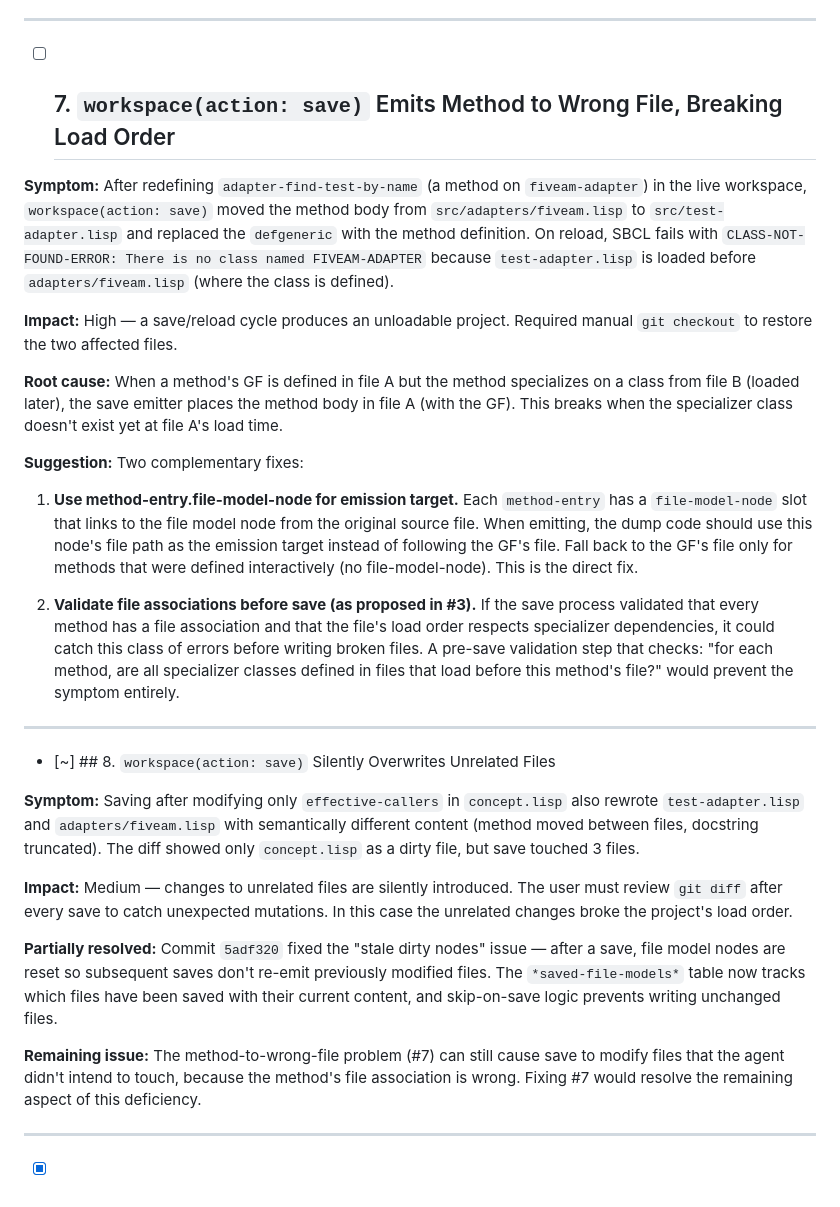
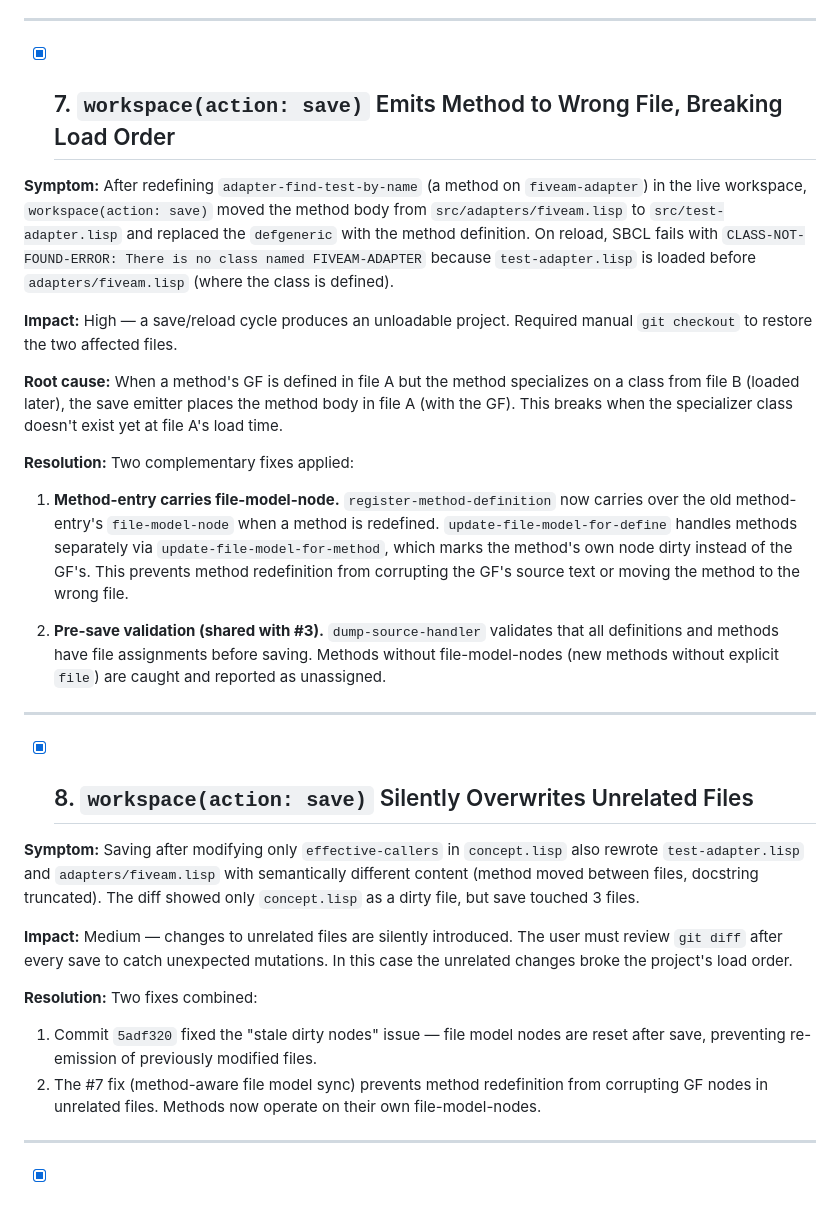
Before and after one commit to ivanbulanov/cl-bark, a Markdown page: funhouse-deficiencies.md, the part around one of its changes. Drawn GitHub-style.

```diff
--- a/funhouse-deficiencies.md
+++ b/funhouse-deficiencies.md
@@ -87,7 +83,7 @@ The value 3 is not of type SEQUENCE
 
 ---
 
-- [ ] ## 7. `workspace(action: save)` Emits Method to Wrong File, Breaking Load Order
+- [x] ## 7. `workspace(action: save)` Emits Method to Wrong File, Breaking Load Order
 
 **Symptom:** After redefining `adapter-find-test-by-name` (a method on `fiveam-adapter`) in the live workspace, `workspace(action: save)` moved the method body from `src/adapters/fiveam.lisp` to `src/test-adapter.lisp` and replaced the `defgeneric` with the method definition. On reload, SBCL fails with `CLASS-NOT-FOUND-ERROR: There is no class named FIVEAM-ADAPTER` because `test-adapter.lisp` is loaded before `adapters/fiveam.lisp` (where the class is defined).
 
@@ -95,23 +91,23 @@ The value 3 is not of type SEQUENCE
 
 **Root cause:** When a method's GF is defined in file A but the method specializes on a class from file B (loaded later), the save emitter places the method body in file A (with the GF). This breaks when the specializer class doesn't exist yet at file A's load time.
 
-**Suggestion:** Two complementary fixes:
+**Resolution:** Two complementary fixes applied:
 
-1. **Use method-entry.file-model-node for emission target.** Each `method-entry` has a `file-model-node` slot that links to the file model node from the original source file. When emitting, the dump code should use this node's file path as the emission target instead of following the GF's file. Fall back to the GF's file only for methods that were defined interactively (no file-model-node). This is the direct fix.
+1. **Method-entry carries file-model-node.** `register-method-definition` now carries over the old method-entry's `file-model-node` when a method is redefined. `update-file-model-for-define` handles methods separately via `update-file-model-for-method`, which marks the method's own node dirty instead of the GF's. This prevents method redefinition from corrupting the GF's source text or moving the method to the wrong file.
 
-2. **Validate file associations before save (as proposed in #3).** If the save process validated that every method has a file association and that the file's load order respects specializer dependencies, it could catch this class of errors before writing broken files. A pre-save validation step that checks: "for each method, are all specializer classes defined in files that load before this method's file?" would prevent the symptom entirely.
+2. **Pre-save validation (shared with #3).** `dump-source-handler` validates that all definitions and methods have file assignments before saving. Methods without file-model-nodes (new methods without explicit `file`) are caught and reported as unassigned.
 
 ---
 
-- [~] ## 8. `workspace(action: save)` Silently Overwrites Unrelated Files
+- [x] ## 8. `workspace(action: save)` Silently Overwrites Unrelated Files
 
 **Symptom:** Saving after modifying only `effective-callers` in `concept.lisp` also rewrote `test-adapter.lisp` and `adapters/fiveam.lisp` with semantically different content (method moved between files, docstring truncated). The diff showed only `concept.lisp` as a dirty file, but save touched 3 files.
 
 **Impact:** Medium — changes to unrelated files are silently introduced. The user must review `git diff` after every save to catch unexpected mutations. In this case the unrelated changes broke the project's load order.
 
-**Partially resolved:** Commit `5adf320` fixed the "stale dirty nodes" issue — after a save, file model nodes are reset so subsequent saves don't re-emit previously modified files. The `*saved-file-models*` table now tracks which files have been saved with their current content, and skip-on-save logic prevents writing unchanged files.
-
-**Remaining issue:** The method-to-wrong-file problem (#7) can still cause save to modify files that the agent didn't intend to touch, because the method's file association is wrong. Fixing #7 would resolve the remaining aspect of this deficiency.
+**Resolution:** Two fixes combined:
+1. Commit `5adf320` fixed the "stale dirty nodes" issue — file model nodes are reset after save, preventing re-emission of previously modified files.
+2. The #7 fix (method-aware file model sync) prevents method redefinition from corrupting GF nodes in unrelated files. Methods now operate on their own file-model-nodes.
 
 ---
 
```
Also changed, not shown: other parts of funhouse-deficiencies.md (+11 -15 lines).
